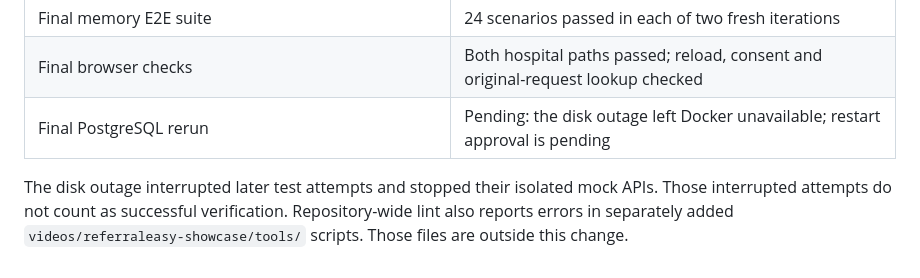
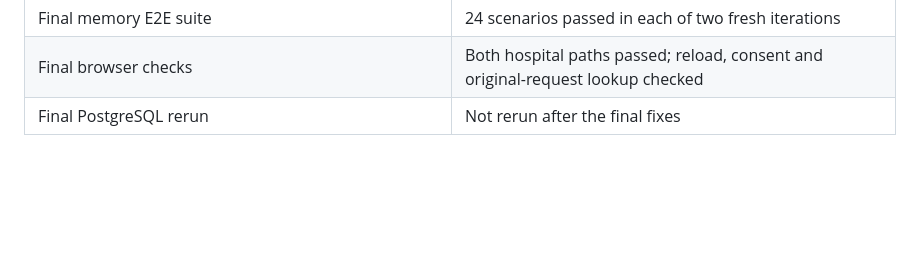
Before and after one commit to akilicarslan/Referral-Easy, a Markdown page: docs/architecture/durable-continuation-lifecycle.md, the part around the change. Rendered like a GitHub page; blank space fills up the shorter version.

Commit message:
chore: clean up documentation by removing outdated caveats and clarifying test verification status

```diff
--- a/docs/architecture/durable-continuation-lifecycle.md
+++ b/docs/architecture/durable-continuation-lifecycle.md
@@ -108,9 +108,4 @@ Verification on 2026-10-19:
 | Full E2E suite before the final fixes | 24 scenarios passed in each of two PostgreSQL iterations |
 | Final memory E2E suite | 24 scenarios passed in each of two fresh iterations |
 | Final browser checks | Both hospital paths passed; reload, consent and original-request lookup checked |
-| Final PostgreSQL rerun | Pending: the disk outage left Docker unavailable; restart approval is pending |
-
-The disk outage interrupted later test attempts and stopped their isolated mock APIs.
-Those interrupted attempts do not count as successful verification.
-Repository-wide lint also reports errors in separately added `videos/referraleasy-showcase/tools/` scripts.
-Those files are outside this change.
+| Final PostgreSQL rerun | Not rerun after the final fixes |
```
Also changed, not shown: IMPLEMENTATION_TODO.md (+0 -5 lines), videos/referraleasy-showcase/README.md (+0 -1 lines).
